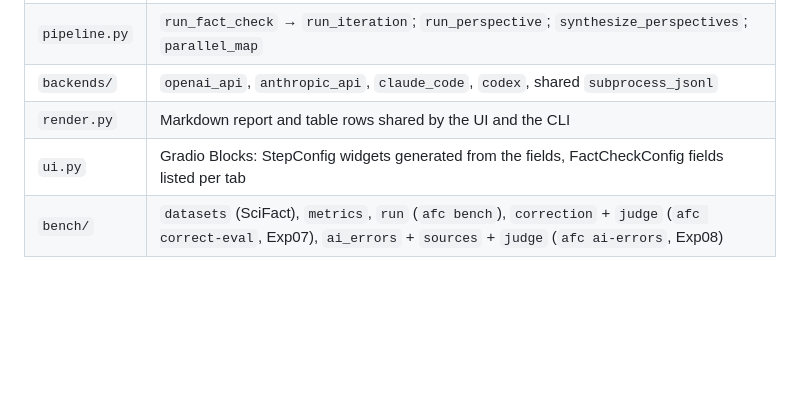
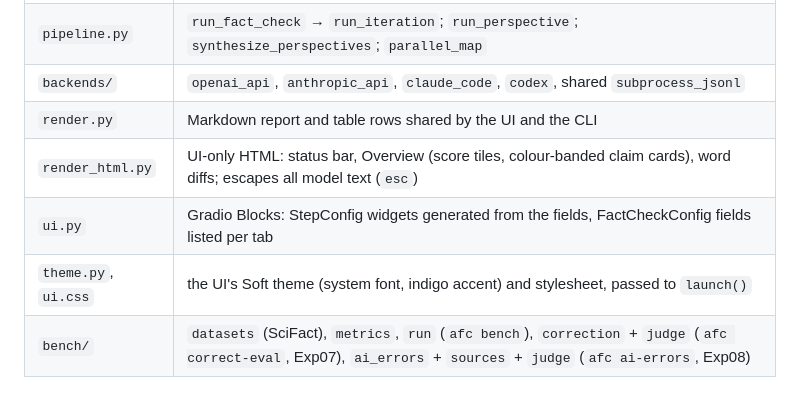
Before and after one commit to BurnyCoder/auto-but-actually-fact-checker-evaluator, a Markdown page: docs/architecture.md, the part around the change. GitHub-like rendering; blank space fills up the shorter version.

```diff
--- a/docs/architecture.md
+++ b/docs/architecture.md
@@ -18,7 +18,9 @@ This page describes how the modules fit together. The overview graph is in the [
 | `pipeline.py` | `run_fact_check` → `run_iteration`; `run_perspective`; `synthesize_perspectives`; `parallel_map` |
 | `backends/` | `openai_api`, `anthropic_api`, `claude_code`, `codex`, shared `subprocess_jsonl` |
 | `render.py` | Markdown report and table rows shared by the UI and the CLI |
+| `render_html.py` | UI-only HTML: status bar, Overview (score tiles, colour-banded claim cards), word diffs; escapes all model text (`esc`) |
 | `ui.py` | Gradio Blocks: StepConfig widgets generated from the fields, FactCheckConfig fields listed per tab |
+| `theme.py`, `ui.css` | the UI's Soft theme (system font, indigo accent) and stylesheet, passed to `launch()` |
 | `bench/` | `datasets` (SciFact), `metrics`, `run` (`afc bench`), `correction` + `judge` (`afc correct-eval`, Exp07), `ai_errors` + `sources` + `judge` (`afc ai-errors`, Exp08) |
 
 ## Call graph of one iteration
```
Also changed, not shown: AGENTS.md (+3 -0 lines), README.md (+10 -5 lines).
